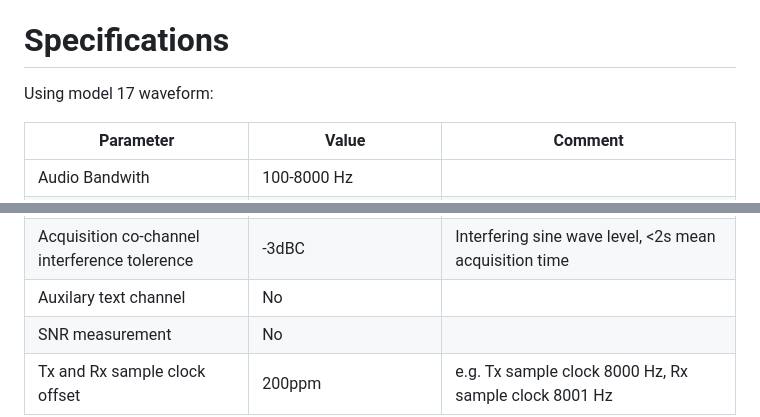
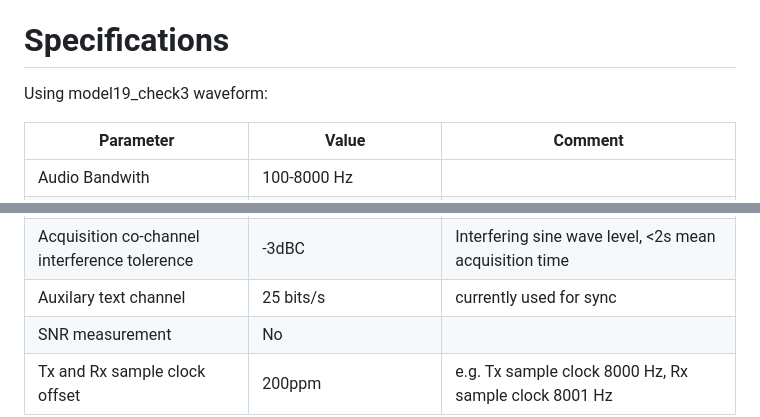
Before and after one commit to drowe67/radae, a Markdown page: README.md, 2 parts joined by grey strips. Rendered like a GitHub page.

```diff
--- a/README.md
+++ b/README.md
@@ -393,7 +393,7 @@ Note the samples are generated with `evaluate.sh`, which runs inference at rate
 
 # Specifications
 
-Using model 17 waveform:
+Using model19_check3 waveform:
 
 | Parameter | Value | Comment |
 | --- | --- | --- |
@@ -415,7 +415,7 @@ Using model 17 waveform:
 | Mean acquisition time | < 1.5s | 0dB SNR MPP channel |
 | Acquisition frequency range | +/- 50 Hz | |
 | Acquisition co-channel interference tolerence | -3dBC | Interfering sine wave level, <2s mean acquisition time |
-| Auxilary text channel | No | |
+| Auxilary text channel | 25 bits/s | currently used for sync |
 | SNR measurement | No | |
 | Tx and Rx sample clock offset | 200ppm | e.g. Tx sample clock 8000 Hz, Rx sample clock 8001 Hz |
 
```
Also changed, not shown: other parts of README.md (+1 -1 lines).
